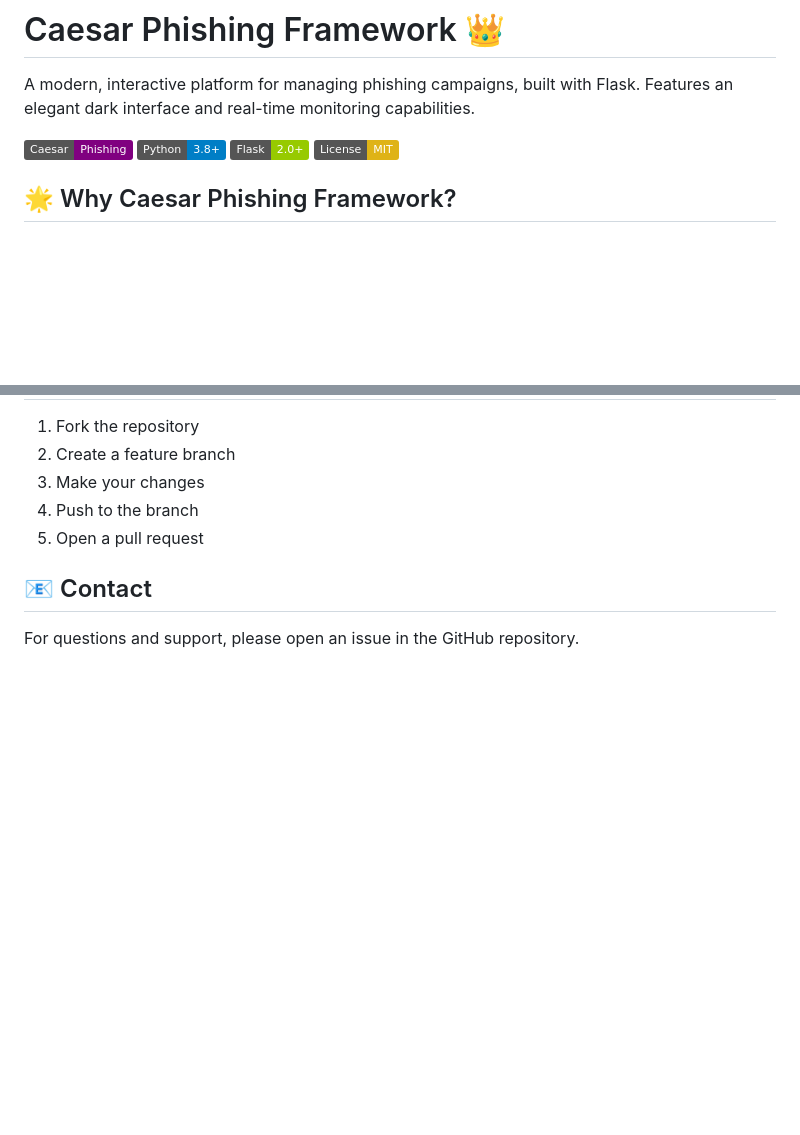
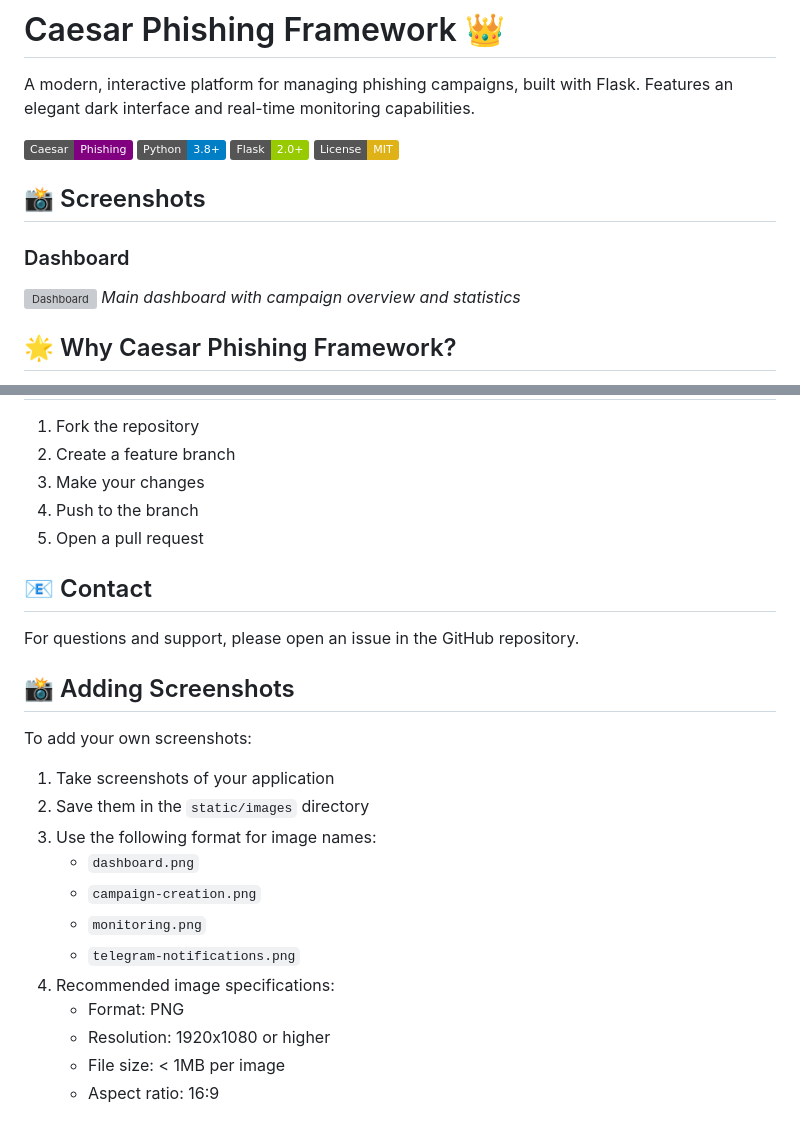
Before and after one commit to NapoleoneBonapart/Caesar-Phishing, a Markdown page: README.md, 2 parts joined by grey strips. GitHub-like rendering; badges without logos; blank space fills up the shorter version; grey boxes are pictures that could not be loaded.

```diff
--- a/README.md
+++ b/README.md
@@ -6,6 +6,12 @@ A modern, interactive platform for managing phishing campaigns, built with Flask
 ![Python](https://img.shields.io/badge/Python-3.8+-blue)
 ![Flask](https://img.shields.io/badge/Flask-2.0+-green)
 ![License](https://img.shields.io/badge/License-MIT-yellow)
+
+## 📸 Screenshots
+
+### Dashboard
+![Dashboard](static/images/dashboard.png)
+*Main dashboard with campaign overview and statistics*
 
 ## 🌟 Why Caesar Phishing Framework?
 
@@ -162,3 +168,20 @@ This project is licensed under the MIT License - see the [LICENSE](LICENSE) file
 ## 📧 Contact
 
 For questions and support, please open an issue in the GitHub repository.
+
+## 📸 Adding Screenshots
+
+To add your own screenshots:
+
+1. Take screenshots of your application
+2. Save them in the `static/images` directory
+3. Use the following format for image names:
+   - `dashboard.png`
+   - `campaign-creation.png`
+   - `monitoring.png`
+   - `telegram-notifications.png`
+4. Recommended image specifications:
+   - Format: PNG
+   - Resolution: 1920x1080 or higher
+   - File size: < 1MB per image
+   - Aspect ratio: 16:9
```
